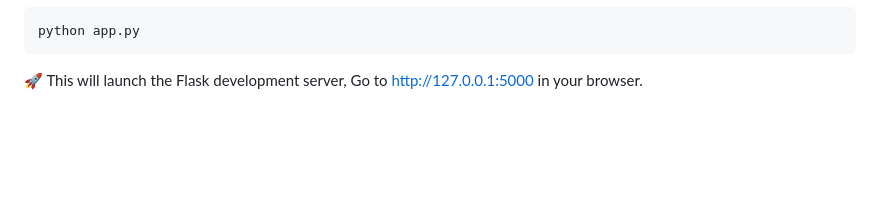
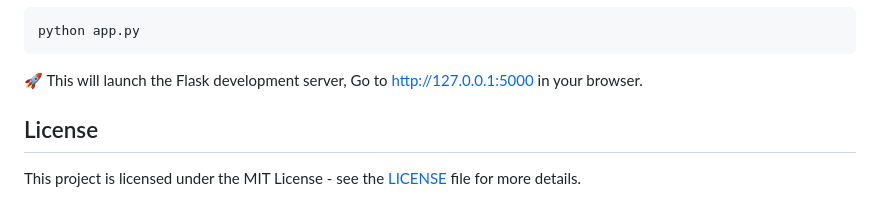
Before and after one commit to SanthoshReddy-5/MedicalChatBot, a Markdown page: README.md, the part around the change. Drawn GitHub-style; blank space fills up the shorter version.

````diff
--- a/README.md
+++ b/README.md
@@ -88,3 +88,6 @@ Once the index is created and your data is uploaded, you can start the flask web
 python app.py
 ```
 🚀 This will launch the Flask development server, Go to http://127.0.0.1:5000 in your browser.
+
+## License
+This project is licensed under the MIT License - see the [LICENSE](LICENSE.txt) file for more details.
````
